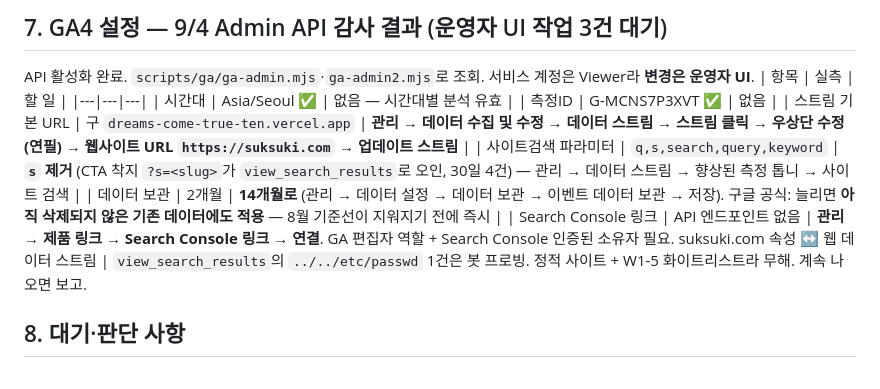
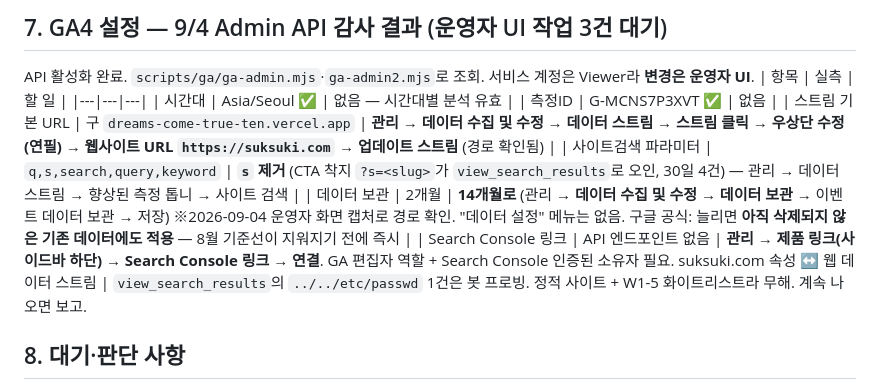
Before and after one commit to seansaiid-creator/dreams-come-true, a Markdown page: docs/handoff/DATA.md, the part around the change. Drawn GitHub-style.

Commit message:
docs: GA4 UI 경로 정정 — 데이터 보관은 '데이터 수집 및 수정' 하위 (운영자 화면 캡처로 확정)
공식 문서 기준으로 안내한 '데이터 설정 → 데이터 보관' 경로가 실제 화면에
없었다. 캡처로 확인한 실제 경로로 교체. 제품 링크는 사이드바 하단에 존재.

Co-Authored-By: Claude Opus 5 <noreply@anthropic.com>

```diff
--- a/docs/handoff/DATA.md
+++ b/docs/handoff/DATA.md
@@ -69,10 +69,10 @@ API 활성화 완료. `scripts/ga/ga-admin.mjs`·`ga-admin2.mjs`로 조회. 서
 |---|---|---|
 | 시간대 | Asia/Seoul ✅ | 없음 — 시간대별 분석 유효 |
 | 측정ID | G-MCNS7P3XVT ✅ | 없음 |
-| 스트림 기본 URL | 구 `dreams-come-true-ten.vercel.app` | **관리 → 데이터 수집 및 수정 → 데이터 스트림 → 스트림 클릭 → 우상단 수정(연필) → 웹사이트 URL `https://suksuki.com` → 업데이트 스트림** |
+| 스트림 기본 URL | 구 `dreams-come-true-ten.vercel.app` | **관리 → 데이터 수집 및 수정 → 데이터 스트림 → 스트림 클릭 → 우상단 수정(연필) → 웹사이트 URL `https://suksuki.com` → 업데이트 스트림** (경로 확인됨) |
 | 사이트검색 파라미터 | `q,s,search,query,keyword` | **`s` 제거** (CTA 착지 `?s=<slug>`가 `view_search_results`로 오인, 30일 4건) — 관리 → 데이터 스트림 → 향상된 측정 톱니 → 사이트 검색 |
-| 데이터 보관 | 2개월 | **14개월로** (관리 → 데이터 설정 → 데이터 보관 → 이벤트 데이터 보관 → 저장). 구글 공식: 늘리면 **아직 삭제되지 않은 기존 데이터에도 적용** — 8월 기준선이 지워지기 전에 즉시 |
-| Search Console 링크 | API 엔드포인트 없음 | **관리 → 제품 링크 → Search Console 링크 → 연결**. GA 편집자 역할 + Search Console 인증된 소유자 필요. suksuki.com 속성 ↔ 웹 데이터 스트림 |
+| 데이터 보관 | 2개월 | **14개월로** (관리 → **데이터 수집 및 수정 → 데이터 보관** → 이벤트 데이터 보관 → 저장) ※2026-09-04 운영자 화면 캡처로 경로 확인. "데이터 설정" 메뉴는 없음. 구글 공식: 늘리면 **아직 삭제되지 않은 기존 데이터에도 적용** — 8월 기준선이 지워지기 전에 즉시 |
+| Search Console 링크 | API 엔드포인트 없음 | **관리 → 제품 링크(사이드바 하단) → Search Console 링크 → 연결**. GA 편집자 역할 + Search Console 인증된 소유자 필요. suksuki.com 속성 ↔ 웹 데이터 스트림 |
 `view_search_results`의 `../../etc/passwd` 1건은 봇 프로빙. 정적 사이트 + W1-5 화이트리스트라 무해. 계속 나오면 보고.
 
 ## 8. 대기·판단 사항
```
Also changed, not shown: docs/WORKLOG.md (+3 -1 lines).
